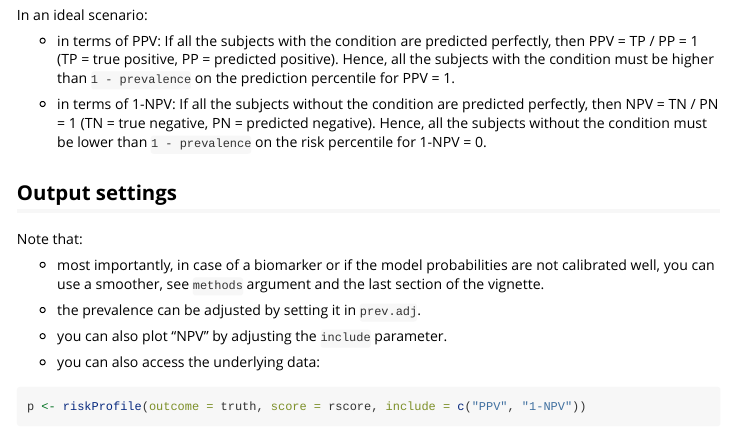
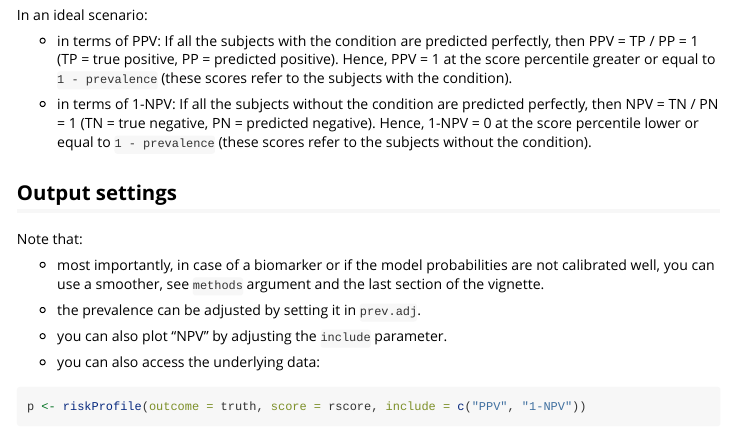
Before and after one commit to dgkf-roche/stats4phc, an R Markdown document (vignettes/stats4phc.Rmd): the page in a window 1100 px wide, from 2000 px down. Rendered offline with R 4.5, knitr and Pandoc, with nearby package versions; some code elsewhere in the file could not run offline; common packages that the code uses without loading them are loaded.

Commit message:
update wording and image

```diff
--- a/vignettes/stats4phc.Rmd
+++ b/vignettes/stats4phc.Rmd
@@ -96,10 +96,10 @@ Again, in an ideal case, they both are as close to the gray lines as possible.
 In an ideal scenario:
 
 - in terms of PPV: If all the subjects with the condition are predicted perfectly, then PPV = TP / PP = 1 (TP = true positive, PP = predicted positive).
-Hence, all the subjects with the condition must be higher than `1 - prevalence` on the prediction percentile for PPV = 1.
+Hence, PPV = 1 at the score percentile greater or equal to `1 - prevalence` (these scores refer to the subjects with the condition).
 
 - in terms of 1-NPV: If all the subjects without the condition are predicted perfectly, then NPV = TN / PN = 1 (TN = true negative, PN = predicted negative).
-Hence, all the subjects without the condition must be lower than `1 - prevalence` on the risk percentile for 1-NPV = 0.
+Hence, 1-NPV = 0 at the score percentile lower or equal to `1 - prevalence` (these scores refer to the subjects without the condition).
 
 
 ## Output settings
```
Also changed, not shown: README.md, vignettes/stats4phc.Rmd (2 more changed lines), 1 other file.
